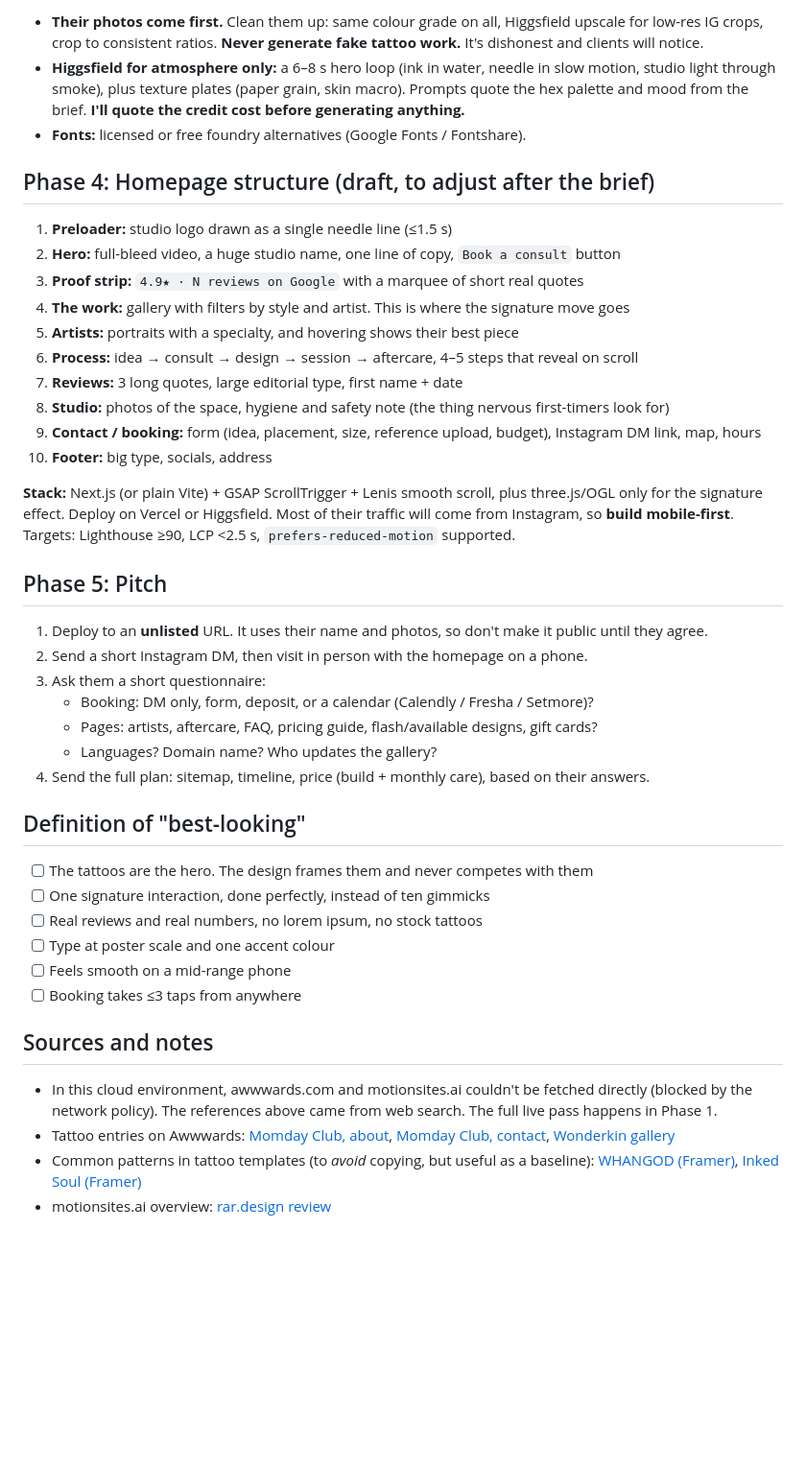
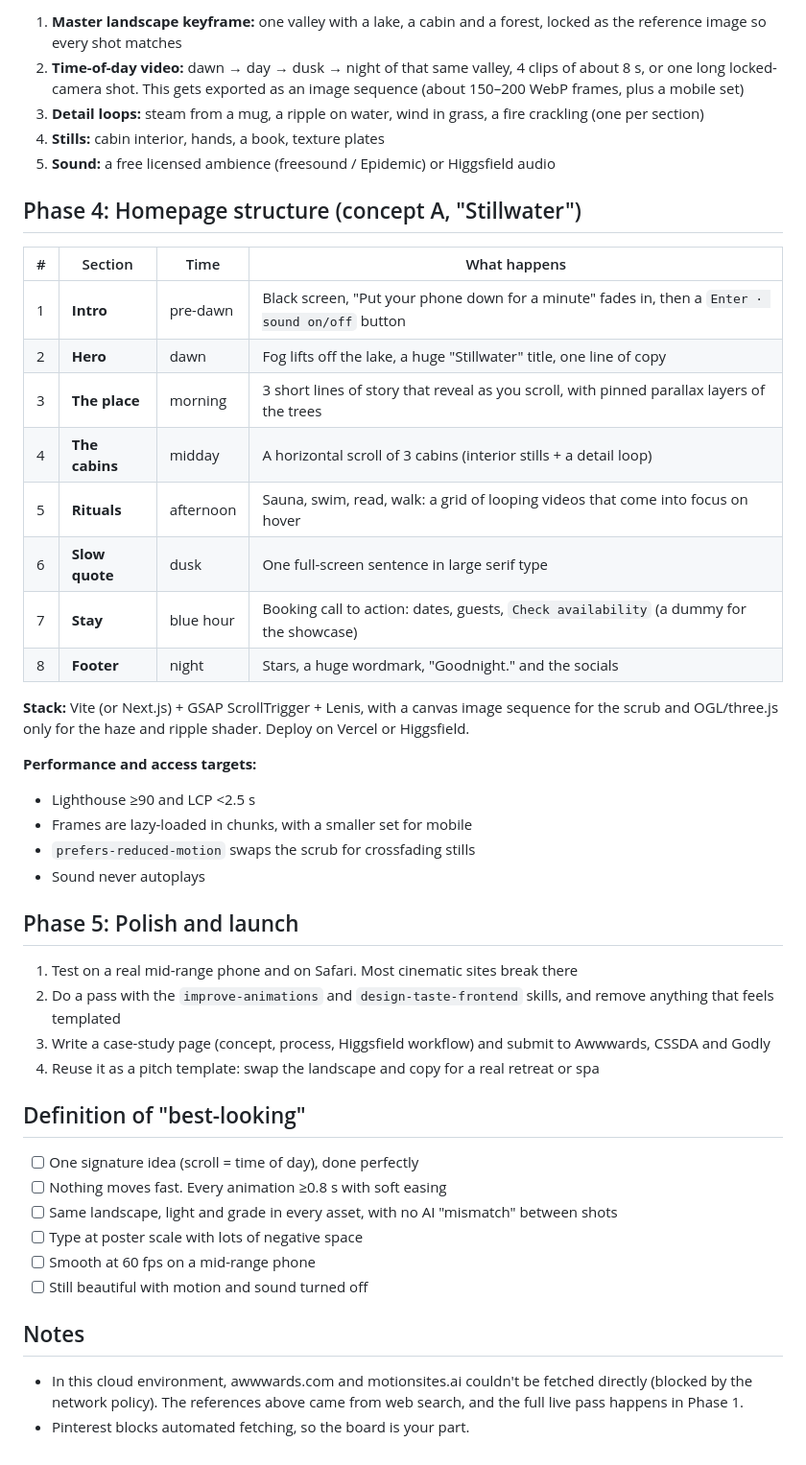
Before and after one commit to Manolis8/claudewebsitedesign, a Markdown page: PLAN.md, the part around one of its changes. Shown at 96% size. GitHub-like rendering; blank space fills up the shorter version.

Commit message:
Replace tattoo plan with cinematic nature website plan
Co-Authored-By: Claude Opus 5.5 <noreply@anthropic.com>
Claude-Session: https://claude.ai/code/session_01YbxQGCg88hxASY28ZXHa6K

```diff
--- a/PLAN.md
+++ b/PLAN.md
@@ -48,45 +60,48 @@ Pick based on **their actual work**. Blackwork and realism suit A, traditional s
 
-- **Their photos come first.** Clean them up: same colour grade on all, Higgsfield upscale for low-res IG crops, crop to consistent ratios. **Never generate fake tattoo work.** It's dishonest and clients will notice.
-- **Higgsfield for atmosphere only:** a 6–8 s hero loop (ink in water, needle in slow motion, studio light through smoke), plus texture plates (paper grain, skin macro). Prompts quote the hex palette and mood from the brief. **I'll quote the credit cost before generating anything.**
-- **Fonts:** licensed or free foundry alternatives (Google Fonts / Fontshare).
+1. **Master landscape keyframe:** one valley with a lake, a cabin and a forest, locked as the reference image so every shot matches
+2. **Time-of-day video:** dawn → day → dusk → night of that same valley, 4 clips of about 8 s, or one long locked-camera shot. This gets exported as an image sequence (about 150–200 WebP frames, plus a mobile set)
+3. **Detail loops:** steam from a mug, a ripple on water, wind in grass, a fire crackling (one per section)
+4. **Stills:** cabin interior, hands, a book, texture plates
+5. **Sound:** a free licensed ambience (freesound / Epidemic) or Higgsfield audio
 
-## Phase 4: Homepage structure (draft, to adjust after the brief)
+## Phase 4: Homepage structure (concept A, "Stillwater")
 
-1. **Preloader:** studio logo drawn as a single needle line (≤1.5 s)
-2. **Hero:** full-bleed video, a huge studio name, one line of copy, `Book a consult` button
-3. **Proof strip:** `4.9★ · N reviews on Google` with a marquee of short real quotes
-4. **The work:** gallery with filters by style and artist. This is where the signature move goes
-5. **Artists:** portraits with a specialty, and hovering shows their best piece
-6. **Process:** idea → consult → design → session → aftercare, 4–5 steps that reveal on scroll
-7. **Reviews:** 3 long quotes, large editorial type, first name + date
-8. **Studio:** photos of the space, hygiene and safety note (the thing nervous first-timers look for)
-9. **Contact / booking:** form (idea, placement, size, reference upload, budget), Instagram DM link, map, hours
-10. **Footer:** big type, socials, address
+| # | Section | Time | What happens |
+|---|---------|------|--------------|
+| 1 | **Intro** | pre-dawn | Black screen, "Put your phone down for a minute" fades in, then a `Enter · sound on/off` button |
+| 2 | **Hero** | dawn | Fog lifts off the lake, a huge "Stillwater" title, one line of copy |
+| 3 | **The place** | morning | 3 short lines of story that reveal as you scroll, with pinned parallax layers of the trees |
+| 4 | **The cabins** | midday | A horizontal scroll of 3 cabins (interior stills + a detail loop) |
+| 5 | **Rituals** | afternoon | Sauna, swim, read, walk: a grid of looping videos that come into focus on hover |
+| 6 | **Slow quote** | dusk | One full-screen sentence in large serif type |
+| 7 | **Stay** | blue hour | Booking call to action: dates, guests, `Check availability` (a dummy for the showcase) |
+| 8 | **Footer** | night | Stars, a huge wordmark, "Goodnight." and the socials |
 
-**Stack:** Next.js (or plain Vite) + GSAP ScrollTrigger + Lenis smooth scroll, plus three.js/OGL only for the signature effect. Deploy on Vercel or Higgsfield. Most of their traffic will come from Instagram, so **build mobile-first**. Targets: Lighthouse ≥90, LCP <2.5 s, `prefers-reduced-motion` supported.
+**Stack:** Vite (or Next.js) + GSAP ScrollTrigger + Lenis, with a canvas image sequence for the scrub and OGL/three.js only for the haze and ripple shader. Deploy on Vercel or Higgsfield.
 
-## Phase 5: Pitch
+**Performance and access targets:**
+- Lighthouse ≥90 and LCP <2.5 s
+- Frames are lazy-loaded in chunks, with a smaller set for mobile
+- `prefers-reduced-motion` swaps the scrub for crossfading stills
+- Sound never autoplays
 
-1. Deploy to an **unlisted** URL. It uses their name and photos, so don't make it public until they agree.
-2. Send a short Instagram DM, then visit in person with the homepage on a phone.
-3. Ask them a short questionnaire:
-   - Booking: DM only, form, deposit, or a calendar (Calendly / Fresha / Setmore)?
-   - Pages: artists, aftercare, FAQ, pricing guide, flash/available designs, gift cards?
-   - Languages? Domain name? Who updates the gallery?
-4. Send the full plan: sitemap, timeline, price (build + monthly care), based on their answers.
+## Phase 5: Polish and launch
+
+1. Test on a real mid-range phone and on Safari. Most cinematic sites break there
+2. Do a pass with the `improve-animations` and `design-taste-frontend` skills, and remove anything that feels templated
+3. Write a case-study page (concept, process, Higgsfield workflow) and submit to Awwwards, CSSDA and Godly
+4. Reuse it as a pitch template: swap the landscape and copy for a real retreat or spa
 
 ## Definition of "best-looking"
 
-- [ ] The tattoos are the hero. The design frames them and never competes with them
-- [ ] One signature interaction, done perfectly, instead of ten gimmicks
-- [ ] Real reviews and real numbers, no lorem ipsum, no stock tattoos
-- [ ] Type at poster scale and one accent colour
-- [ ] Feels smooth on a mid-range phone
-- [ ] Booking takes ≤3 taps from anywhere
+- [ ] One signature idea (scroll = time of day), done perfectly
+- [ ] Nothing moves fast. Every animation ≥0.8 s with soft easing
+- [ ] Same landscape, light and grade in every asset, with no AI "mismatch" between shots
+- [ ] Type at poster scale with lots of negative space
+- [ ] Smooth at 60 fps on a mid-range phone
+- [ ] Still beautiful with motion and sound turned off
 
-## Sources and notes
+## Notes
 
-- In this cloud environment, awwwards.com and motionsites.ai couldn't be fetched directly (blocked by the network policy). The references above came from web search. The full live pass happens in Phase 1.
-- Tattoo entries on Awwwards: [Momday Club, about](https://www.awwwards.com/inspiration/about-the-studio-momday-club-tattoo), [Momday Club, contact](https://www.awwwards.com/inspiration/contact-us-momday-club-tattoo), [Wonderkin gallery](https://www.awwwards.com/inspiration/gallery-wonderkin-tattoo)
-- Common patterns in tattoo templates (to *avoid* copying, but useful as a baseline): [WHANGOD (Framer)](https://www.framer.com/marketplace/templates/whangod-tattoo/), [Inked Soul (Framer)](https://www.framer.com/marketplace/templates/74473/)
-- motionsites.ai overview: [rar.design review](https://rar.design/posts/motionsites-ai-prompt-library)
+- In this cloud environment, awwwards.com and motionsites.ai couldn't be fetched directly (blocked by the network policy). The references above came from web search, and the full live pass happens in Phase 1.
+- Pinterest blocks automated fetching, so the board is your part.
```
Also changed, not shown: other parts of PLAN.md (+43 -31 lines).
